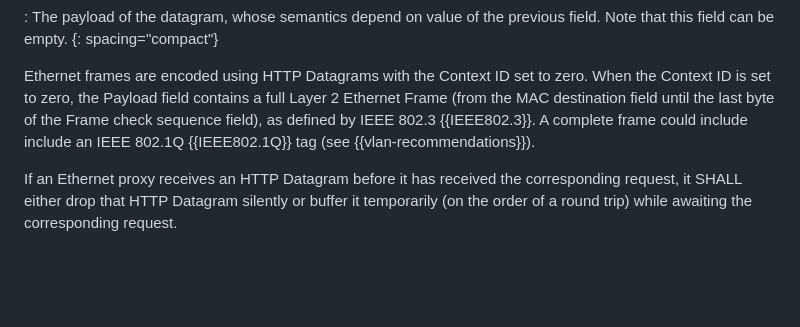
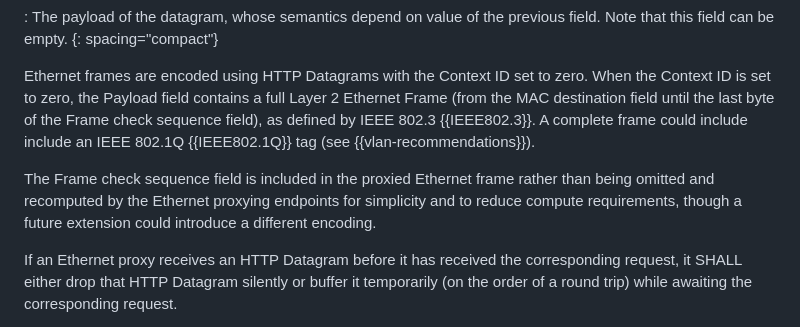
Before and after one commit to ietf-wg-masque/draft-ietf-masque-connect-ethernet, a Markdown page: draft-ietf-masque-connect-ethernet.md, the part around the change. GitHub-like rendering; blank space fills up the shorter version.

Commit message:
AD Review: regarding FCS inclusion

```diff
--- a/draft-ietf-masque-connect-ethernet.md
+++ b/draft-ietf-masque-connect-ethernet.md
@@ -405,6 +405,11 @@ the Frame check sequence field), as defined by IEEE 802.3 {{IEEE802.3}}. A
 complete frame could include include an IEEE 802.1Q {{IEEE802.1Q}} tag (see
 {{vlan-recommendations}}).
 
+The Frame check sequence field is included in the proxied Ethernet frame rather
+than being omitted and recomputed by the Ethernet proxying endpoints for
+simplicity and to reduce compute requirements, though a future extension could
+introduce a different encoding.
+
 If an Ethernet proxy receives an HTTP Datagram before it has received the
 corresponding request, it SHALL either drop that HTTP Datagram silently or
 buffer it temporarily (on the order of a round trip) while awaiting the
```
